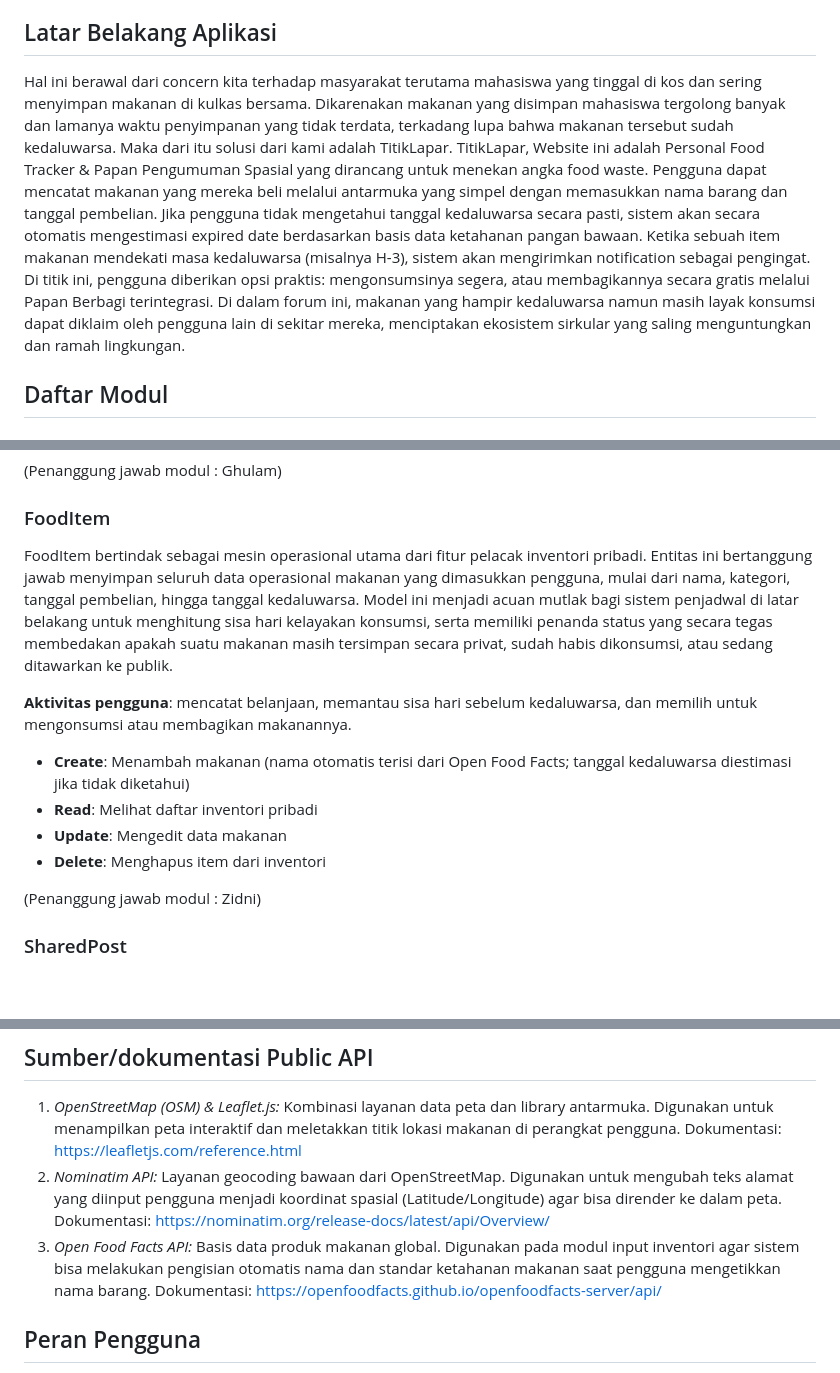
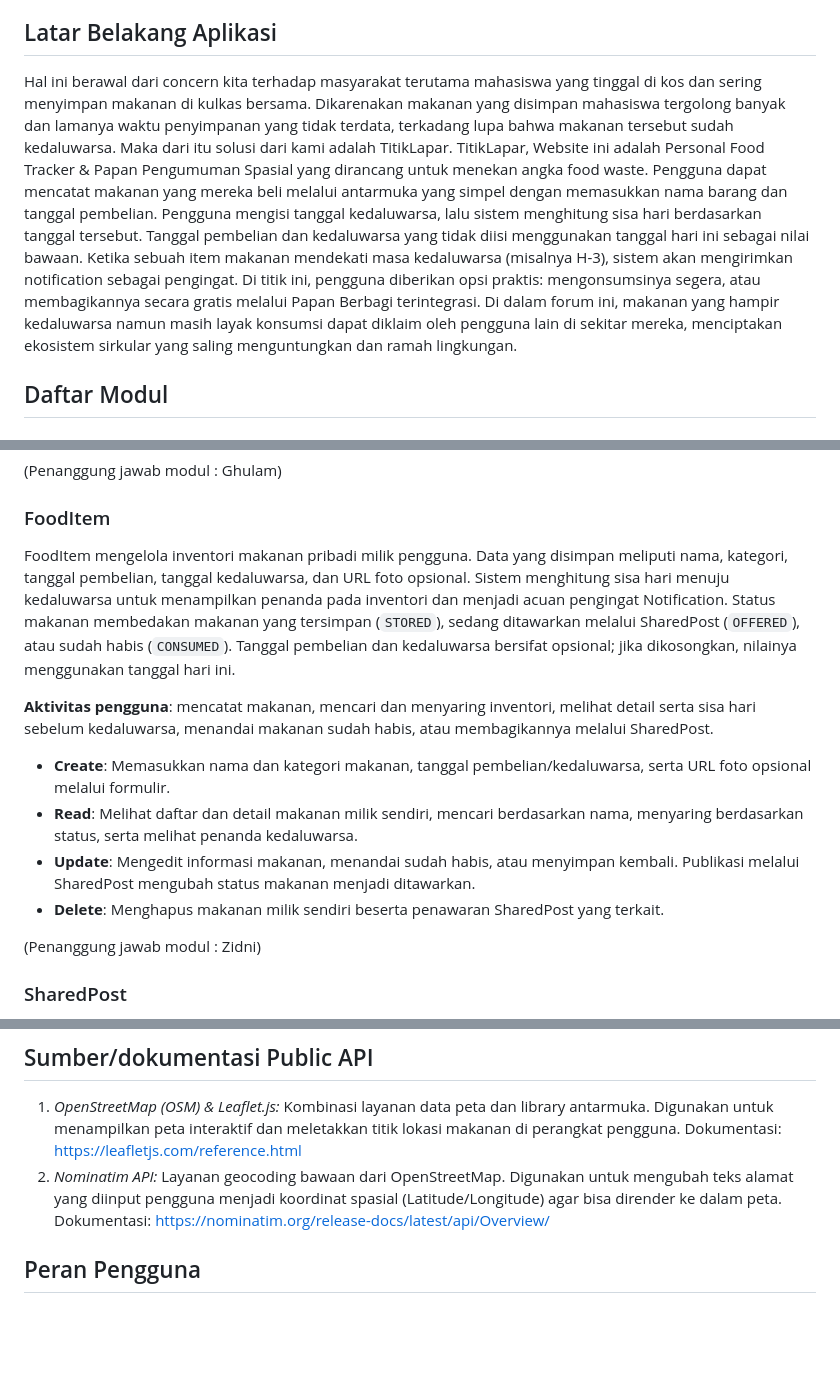
Before and after one commit to Projek-PBP-B-12/ProjekUTSPBP, a Markdown page: README.md, 3 parts joined by grey strips. GitHub-like rendering; blank space fills up the shorter version.

Commit message:
docs: align FoodItem description and add integration guide

```diff
--- a/README.md
+++ b/README.md
@@ -10,7 +10,7 @@
 
 ## Latar Belakang Aplikasi
 
-Hal ini berawal dari concern kita terhadap masyarakat terutama mahasiswa yang tinggal di kos dan sering menyimpan makanan di kulkas bersama. Dikarenakan makanan yang disimpan mahasiswa tergolong banyak dan lamanya waktu penyimpanan yang tidak terdata, terkadang lupa bahwa makanan tersebut sudah kedaluwarsa. Maka dari itu solusi dari kami adalah TitikLapar. TitikLapar, Website ini adalah Personal Food Tracker & Papan Pengumuman Spasial yang dirancang untuk menekan angka food waste. Pengguna dapat mencatat makanan yang mereka beli melalui antarmuka yang simpel dengan memasukkan nama barang dan tanggal pembelian. Jika pengguna tidak mengetahui tanggal kedaluwarsa secara pasti, sistem akan secara otomatis mengestimasi expired date berdasarkan basis data ketahanan pangan bawaan. Ketika sebuah item makanan mendekati masa kedaluwarsa (misalnya H-3), sistem akan mengirimkan notification sebagai pengingat. Di titik ini, pengguna diberikan opsi praktis: mengonsumsinya segera, atau membagikannya secara gratis melalui Papan Berbagi terintegrasi. Di dalam forum ini, makanan yang hampir kedaluwarsa namun masih layak konsumsi dapat diklaim oleh pengguna lain di sekitar mereka, menciptakan ekosistem sirkular yang saling menguntungkan dan ramah lingkungan.
+Hal ini berawal dari concern kita terhadap masyarakat terutama mahasiswa yang tinggal di kos dan sering menyimpan makanan di kulkas bersama. Dikarenakan makanan yang disimpan mahasiswa tergolong banyak dan lamanya waktu penyimpanan yang tidak terdata, terkadang lupa bahwa makanan tersebut sudah kedaluwarsa. Maka dari itu solusi dari kami adalah TitikLapar. TitikLapar, Website ini adalah Personal Food Tracker & Papan Pengumuman Spasial yang dirancang untuk menekan angka food waste. Pengguna dapat mencatat makanan yang mereka beli melalui antarmuka yang simpel dengan memasukkan nama barang dan tanggal pembelian. Pengguna mengisi tanggal kedaluwarsa, lalu sistem menghitung sisa hari berdasarkan tanggal tersebut. Tanggal pembelian dan kedaluwarsa yang tidak diisi menggunakan tanggal hari ini sebagai nilai bawaan. Ketika sebuah item makanan mendekati masa kedaluwarsa (misalnya H-3), sistem akan mengirimkan notification sebagai pengingat. Di titik ini, pengguna diberikan opsi praktis: mengonsumsinya segera, atau membagikannya secara gratis melalui Papan Berbagi terintegrasi. Di dalam forum ini, makanan yang hampir kedaluwarsa namun masih layak konsumsi dapat diklaim oleh pengguna lain di sekitar mereka, menciptakan ekosistem sirkular yang saling menguntungkan dan ramah lingkungan.
 
 ## Daftar Modul
 
@@ -29,14 +29,14 @@ User berperan sebagai fondasi identitas dan pusat komunikasi antar pengguna di d
 
 ### FoodItem
 
-FoodItem bertindak sebagai mesin operasional utama dari fitur pelacak inventori pribadi. Entitas ini bertanggung jawab menyimpan seluruh data operasional makanan yang dimasukkan pengguna, mulai dari nama, kategori, tanggal pembelian, hingga tanggal kedaluwarsa. Model ini menjadi acuan mutlak bagi sistem penjadwal di latar belakang untuk menghitung sisa hari kelayakan konsumsi, serta memiliki penanda status yang secara tegas membedakan apakah suatu makanan masih tersimpan secara privat, sudah habis dikonsumsi, atau sedang ditawarkan ke publik.
+FoodItem mengelola inventori makanan pribadi milik pengguna. Data yang disimpan meliputi nama, kategori, tanggal pembelian, tanggal kedaluwarsa, dan URL foto opsional. Sistem menghitung sisa hari menuju kedaluwarsa untuk menampilkan penanda pada inventori dan menjadi acuan pengingat Notification. Status makanan membedakan makanan yang tersimpan (`STORED`), sedang ditawarkan melalui SharedPost (`OFFERED`), atau sudah habis (`CONSUMED`). Tanggal pembelian dan kedaluwarsa bersifat opsional; jika dikosongkan, nilainya menggunakan tanggal hari ini.
 
-**Aktivitas pengguna**: mencatat belanjaan, memantau sisa hari sebelum kedaluwarsa, dan memilih untuk mengonsumsi atau membagikan makanannya.
+**Aktivitas pengguna**: mencatat makanan, mencari dan menyaring inventori, melihat detail serta sisa hari sebelum kedaluwarsa, menandai makanan sudah habis, atau membagikannya melalui SharedPost.
 
-- **Create**: Menambah makanan (nama otomatis terisi dari Open Food Facts; tanggal kedaluwarsa diestimasi jika tidak diketahui)
-- **Read**: Melihat daftar inventori pribadi
-- **Update**: Mengedit data makanan
-- **Delete**: Menghapus item dari inventori
+- **Create**: Memasukkan nama dan kategori makanan, tanggal pembelian/kedaluwarsa, serta URL foto opsional melalui formulir.
+- **Read**: Melihat daftar dan detail makanan milik sendiri, mencari berdasarkan nama, menyaring berdasarkan status, serta melihat penanda kedaluwarsa.
+- **Update**: Mengedit informasi makanan, menandai sudah habis, atau menyimpan kembali. Publikasi melalui SharedPost mengubah status makanan menjadi ditawarkan.
+- **Delete**: Menghapus makanan milik sendiri beserta penawaran SharedPost yang terkait.
 
 (Penanggung jawab modul : Zidni)
 
@@ -85,8 +85,6 @@ Notification memiliki peran sebagai kotak masuk atau riwayat peringatan yang men
    Dokumentasi: https://leafletjs.com/reference.html
 2. _Nominatim API:_ Layanan geocoding bawaan dari OpenStreetMap. Digunakan untuk mengubah teks alamat yang diinput pengguna menjadi koordinat spasial (Latitude/Longitude) agar bisa dirender ke dalam peta.
    Dokumentasi: https://nominatim.org/release-docs/latest/api/Overview/
-3. _Open Food Facts API:_ Basis data produk makanan global. Digunakan pada modul input inventori agar sistem bisa melakukan pengisian otomatis nama dan standar ketahanan makanan saat pengguna mengetikkan nama barang.
-   Dokumentasi: https://openfoodfacts.github.io/openfoodfacts-server/api/
 
 ## Peran Pengguna
 
```
Also changed, not shown: docs/integrasi.md (added, +246 -0 lines).
